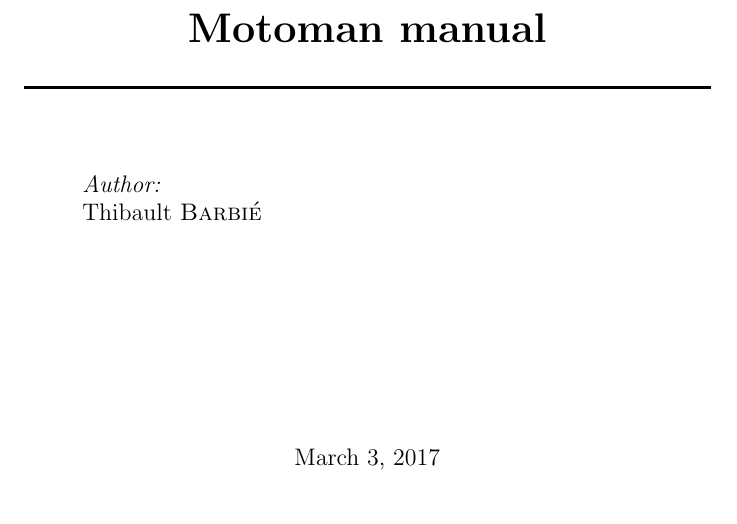
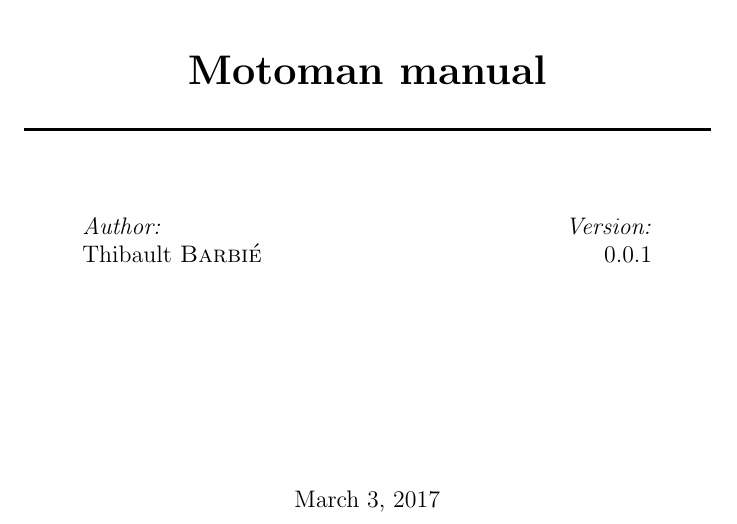
Before and after one commit to thibaultbarbie/motoman_manual, a LaTeX document (main.tex): part of page 1 of 6, cut so that both start at the same text. Compiled offline with pdfLaTeX.

Commit message:
Added version number on title page

```diff
--- a/main.tex
+++ b/main.tex
@@ -52,7 +52,8 @@ Thibault \textsc{Barbi\'{e}} % Your name
 ~
 \begin{minipage}{0.4\textwidth}
 \begin{flushright} \large
-
+\emph{Version:}\\
+0.0.1 % Your name
 \end{flushright}
 \end{minipage}\\[4cm]
 
```
Also changed, not shown: main.pdf.
